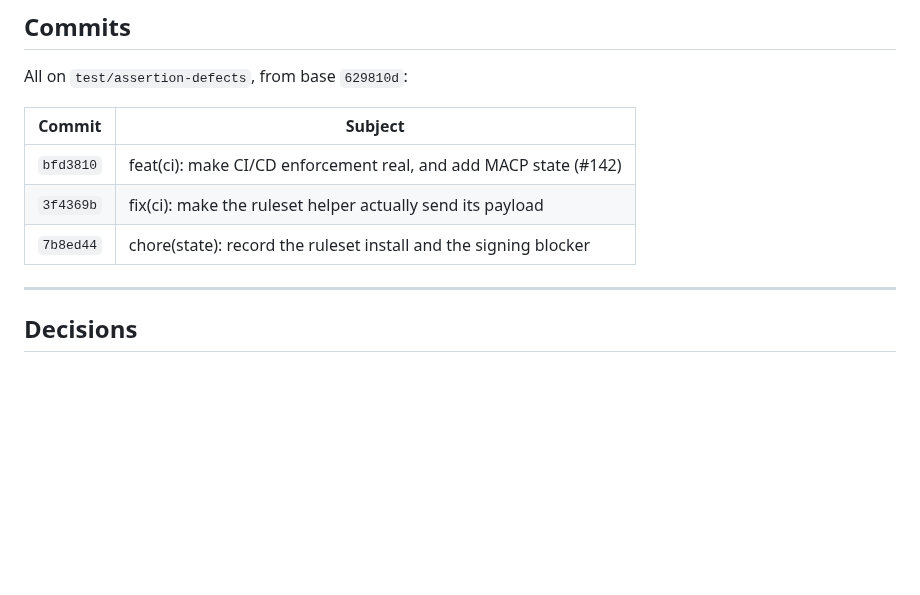
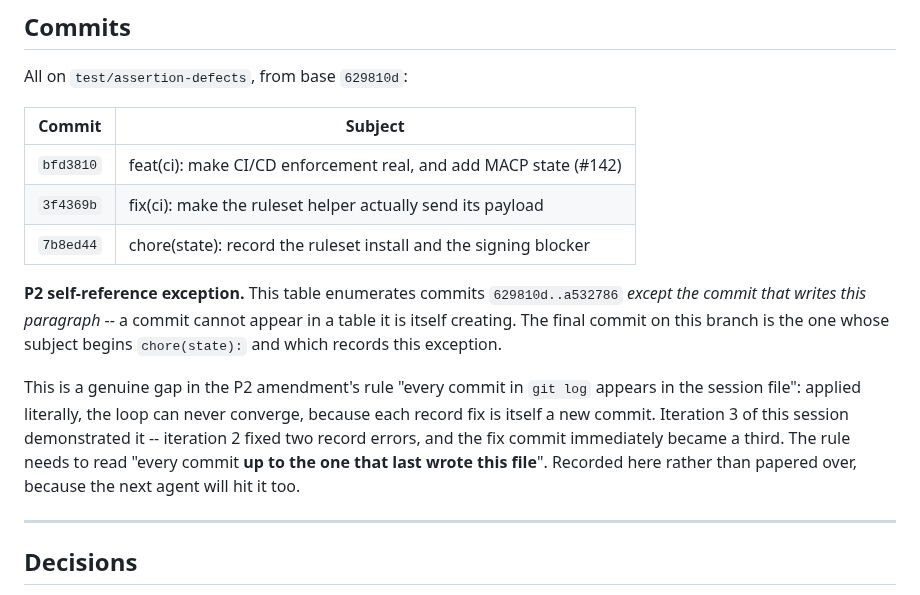
Before and after one commit to Er-Sajan-PLG/JARVIS, a Markdown page: state/sessions/20261001-0500-MACP-bootstrap-audit.md, the part around the change. Rendered like a GitHub page; blank space fills up the shorter version.

Commit message:
chore(state): record a structural gap in the P2 verification rule
P2 asks that "every commit in `git log <base>..HEAD` appears in the session file".
Applied literally the loop cannot converge: each record fix is a new commit, which
is by definition absent from a table written before it exists.

Iteration 2 fixed two legitimate record errors. The fix commit then became a third,
and iteration 3 flagged it. Continuing would produce an unbounded chain of
record-keeping commits, each invalidating the last -- the opposite of what the
amendment intended.

The session file now states the exception explicitly: the table lists every commit
except the one that writes the paragraph describing the exception. The rule needs to
read "every commit up to the one that last wrote this file".

This is recorded rather than worked around, because the next agent will hit the
same wall and should not have to rediscover why.

```diff
--- a/state/sessions/20261001-0500-MACP-bootstrap-audit.md
+++ b/state/sessions/20261001-0500-MACP-bootstrap-audit.md
@@ -272,6 +272,18 @@ All on `test/assertion-defects`, from base `629810d`:
 | `3f4369b` | fix(ci): make the ruleset helper actually send its payload |
 | `7b8ed44` | chore(state): record the ruleset install and the signing blocker |
 
+**P2 self-reference exception.** This table enumerates commits `629810d..a532786`
+*except the commit that writes this paragraph* -- a commit cannot appear in a table
+it is itself creating. The final commit on this branch is the one whose subject
+begins `chore(state):` and which records this exception.
+
+This is a genuine gap in the P2 amendment's rule "every commit in `git log` appears
+in the session file": applied literally, the loop can never converge, because each
+record fix is itself a new commit. Iteration 3 of this session demonstrated it --
+iteration 2 fixed two record errors, and the fix commit immediately became a third.
+The rule needs to read "every commit **up to the one that last wrote this file**".
+Recorded here rather than papered over, because the next agent will hit it too.
+
 ---
 
 ## Decisions
```
